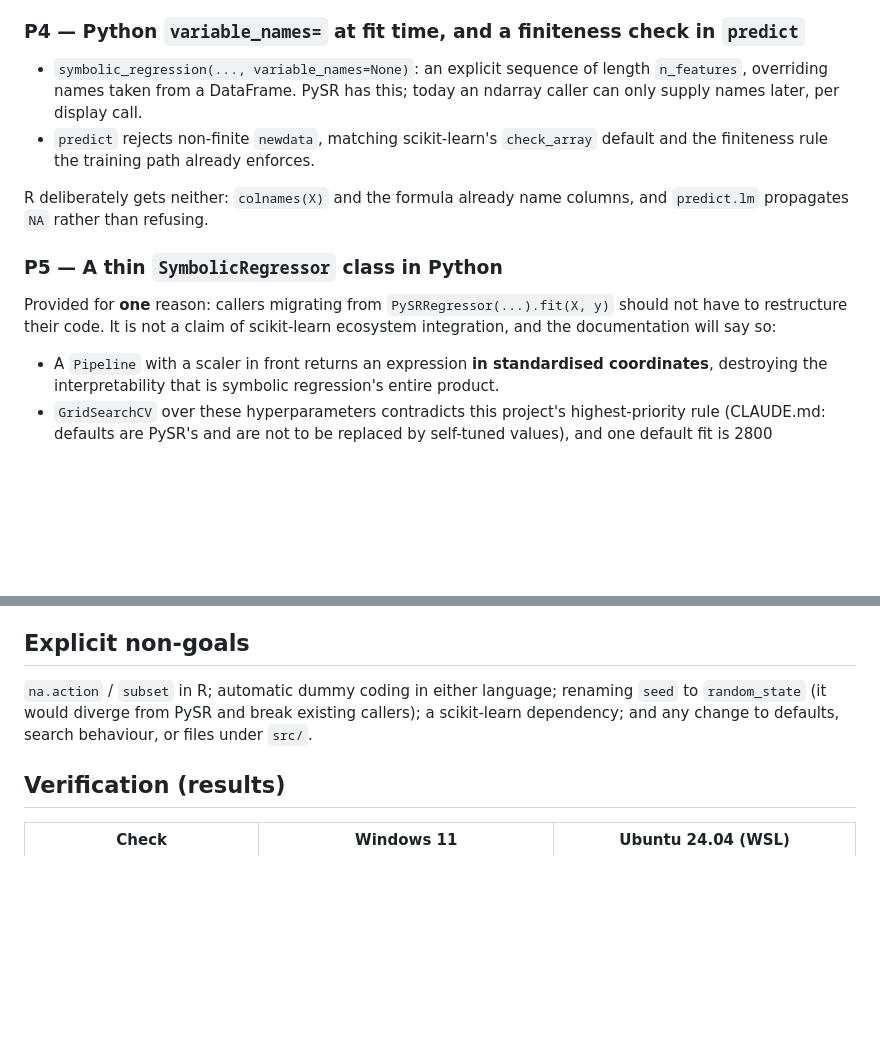
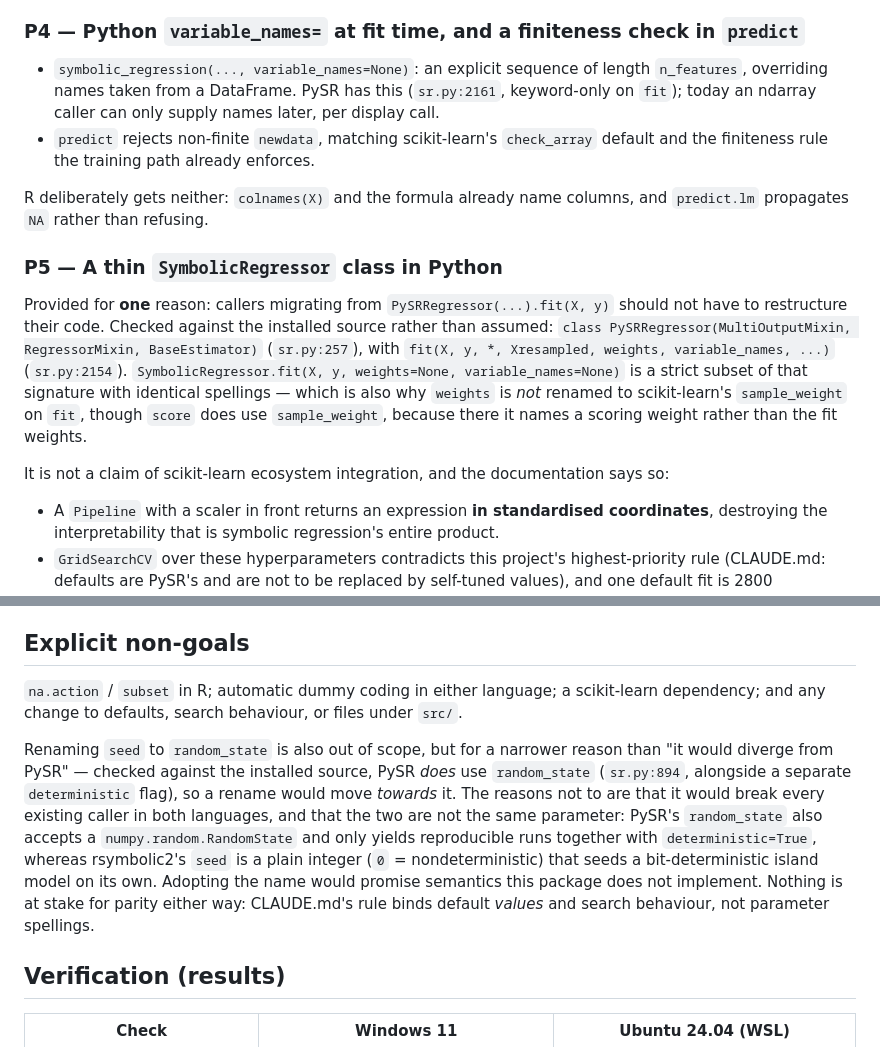
Before and after one commit to ToshihiroIguchi/rsymbolic2, a Markdown page: docs/81_regression_input_conventions.md, 2 parts joined by grey strips. GitHub-like rendering; blank space fills up the shorter version.

Commit message:
Check the PySR claims docs/81 leaned on, and fix the one that was backwards
The three statements about PySR in docs/81 were written from memory. Read against
the installed pysr/sr.py, two hold and one had its reasoning inverted:

- PySRRegressor(MultiOutputMixin, RegressorMixin, BaseEstimator) at sr.py:257, with
  fit(X, y, *, Xresampled, weights, variable_names, ...) at sr.py:2154. So P5's
  premise holds, and SymbolicRegressor.fit is a strict subset of that signature with
  identical spellings -- the "ports without restructuring" claim is now evidence
  rather than assertion. It is also the reason fit keeps `weights` instead of
  scikit-learn's `sample_weight`.
- variable_names is real and keyword-only (sr.py:2161), so P4's premise holds.
- The non-goals said renaming `seed` to `random_state` "would diverge from PySR".
  That is backwards: PySR uses random_state (sr.py:894). A rename would move
  towards it. The actual reasons are that it breaks every existing caller in both
  languages, and that the two are not the same parameter -- PySR's also takes a
  numpy RandomState and needs deterministic=True for reproducibility, while
  rsymbolic2's seed is a plain integer seeding a bit-deterministic island model.
  Taking the name would promise semantics this package does not implement.

Documentation only; no code, no tests, no engine.

Co-Authored-By: Claude Opus 5 <noreply@anthropic.com>

```diff
--- a/docs/81_regression_input_conventions.md
+++ b/docs/81_regression_input_conventions.md
@@ -112,8 +112,9 @@ Refusals are correct (docs/80) but currently state only what is wrong.
 ### P4 — Python `variable_names=` at fit time, and a finiteness check in `predict`
 
 - `symbolic_regression(..., variable_names=None)`: an explicit sequence of length
-  `n_features`, overriding names taken from a DataFrame. PySR has this; today an ndarray
-  caller can only supply names later, per display call.
+  `n_features`, overriding names taken from a DataFrame. PySR has this
+  (`sr.py:2161`, keyword-only on `fit`); today an ndarray caller can only supply names
+  later, per display call.
 - `predict` rejects non-finite `newdata`, matching scikit-learn's `check_array` default
   and the finiteness rule the training path already enforces.
 
@@ -123,8 +124,15 @@ R deliberately gets neither: `colnames(X)` and the formula already name columns,
 ### P5 — A thin `SymbolicRegressor` class in Python
 
 Provided for **one** reason: callers migrating from `PySRRegressor(...).fit(X, y)` should
-not have to restructure their code. It is not a claim of scikit-learn ecosystem
-integration, and the documentation will say so:
+not have to restructure their code. Checked against the installed source rather than
+assumed: `class PySRRegressor(MultiOutputMixin, RegressorMixin, BaseEstimator)`
+(`sr.py:257`), with `fit(X, y, *, Xresampled, weights, variable_names, ...)`
+(`sr.py:2154`). `SymbolicRegressor.fit(X, y, weights=None, variable_names=None)` is a
+strict subset of that signature with identical spellings — which is also why `weights`
+is *not* renamed to scikit-learn's `sample_weight` on `fit`, though `score` does use
+`sample_weight`, because there it names a scoring weight rather than the fit weights.
+
+It is not a claim of scikit-learn ecosystem integration, and the documentation says so:
 
 - A `Pipeline` with a scaler in front returns an expression **in standardised
   coordinates**, destroying the interpretability that is symbolic regression's entire
@@ -171,9 +179,20 @@ the trailing-underscore convention (`result_`, `n_features_in_`, `feature_names_
 
 ## Explicit non-goals
 
-`na.action` / `subset` in R; automatic dummy coding in either language; renaming `seed`
-to `random_state` (it would diverge from PySR and break existing callers); a scikit-learn
+`na.action` / `subset` in R; automatic dummy coding in either language; a scikit-learn
 dependency; and any change to defaults, search behaviour, or files under `src/`.
+
+Renaming `seed` to `random_state` is also out of scope, but for a narrower reason than
+"it would diverge from PySR" — checked against the installed source, PySR *does* use
+`random_state` (`sr.py:894`, alongside a separate `deterministic` flag), so a rename
+would move *towards* it. The reasons not to are that it would break every existing
+caller in both languages, and that the two are not the same parameter: PySR's
+`random_state` also accepts a `numpy.random.RandomState` and only yields reproducible
+runs together with `deterministic=True`, whereas rsymbolic2's `seed` is a plain integer
+(`0` = nondeterministic) that seeds a bit-deterministic island model on its own. Adopting
+the name would promise semantics this package does not implement. Nothing is at stake for
+parity either way: CLAUDE.md's rule binds default *values* and search behaviour, not
+parameter spellings.
 
 ## Verification (results)
 
```
